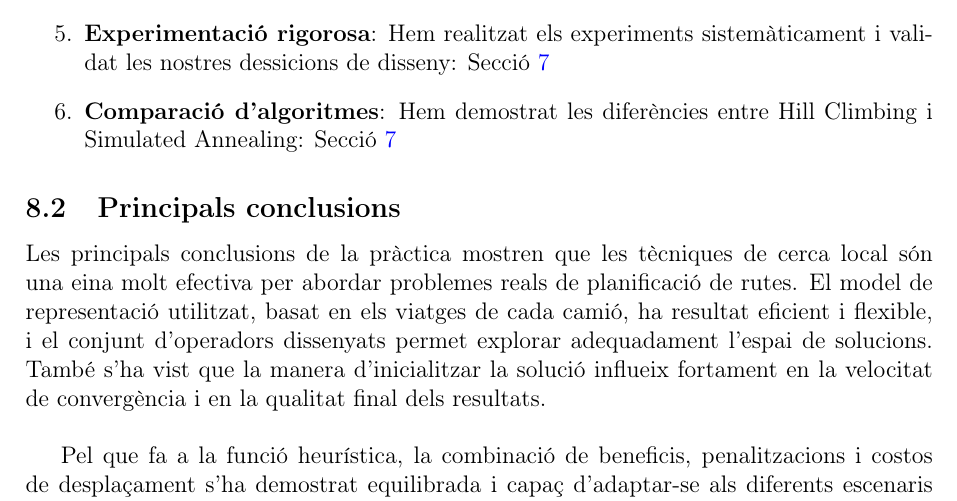
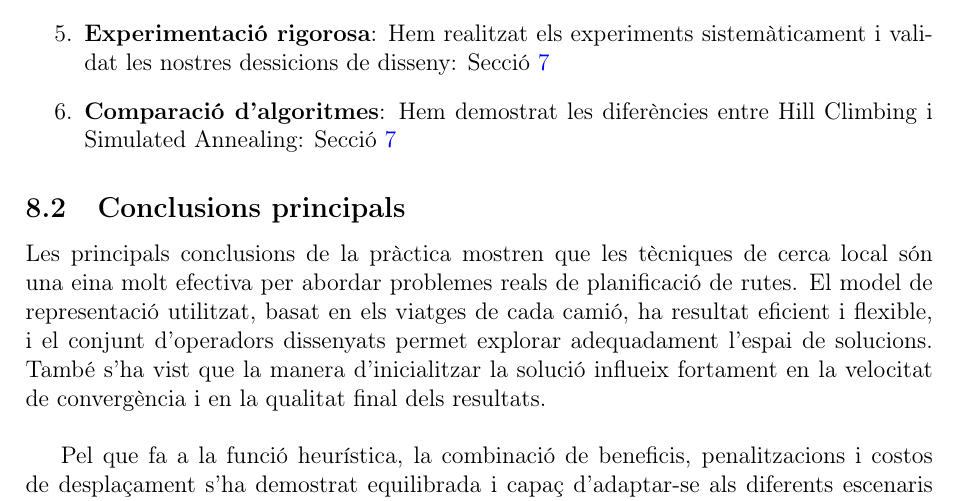
Before and after one commit to solinaJoan/PracticaIA-25-26-Q1, a LaTeX document (documentacio/informe/main.tex, which reads documentacio/informe/chapters/08-conclusions.tex): part of page 35 of 36, cut so that both start at the same text. Compiled offline with pdfLaTeX.

Commit message:
fix conclusions

```diff
--- a/documentacio/informe/chapters/08-conclusions.tex
+++ b/documentacio/informe/chapters/08-conclusions.tex
@@ -21,7 +21,7 @@ En aquesta pràctica hem abordat amb èxit un problema real de planificació de
 \end{enumerate}
 
 
-\subsection{Principals conclusions}
+\subsection{Conclusions principals}
 Les principals conclusions de la pràctica mostren que les tècniques de cerca local són una eina molt efectiva per abordar problemes reals de planificació de rutes. El model de representació utilitzat, basat en els viatges de cada camió, ha resultat eficient i flexible, i el conjunt d’operadors dissenyats permet explorar adequadament l’espai de solucions. També s’ha vist que la manera d’inicialitzar la solució influeix fortament en la velocitat de convergència i en la qualitat final dels resultats. \\
 
 Pel que fa a la funció heurística, la combinació de beneficis, penalitzacions i costos de desplaçament s’ha demostrat equilibrada i capaç d’adaptar-se als diferents escenaris del problema. Els experiments han confirmat que els tres components són necessaris per mantenir un bon compromís entre ingressos i eficiència. \\
```
